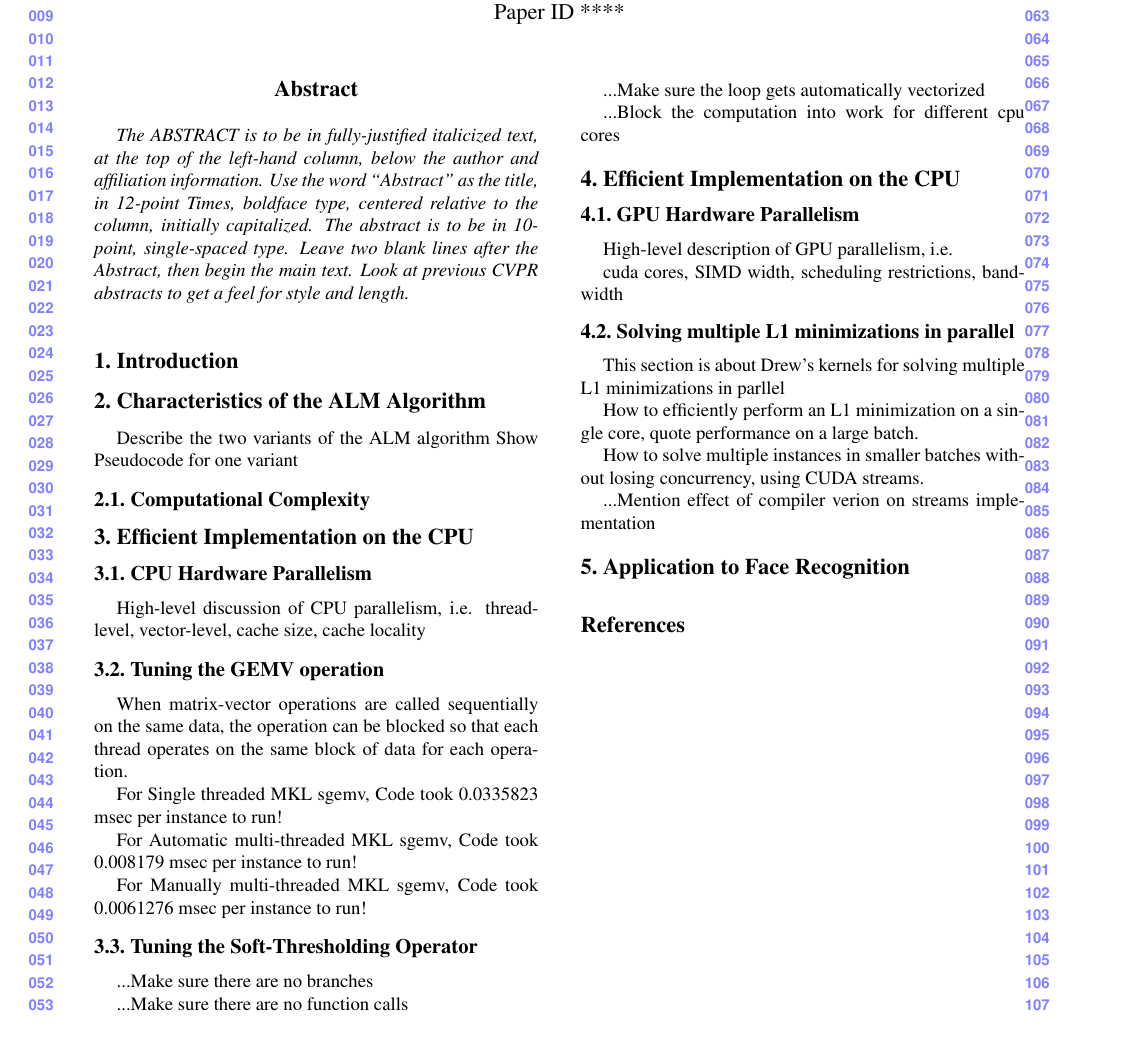
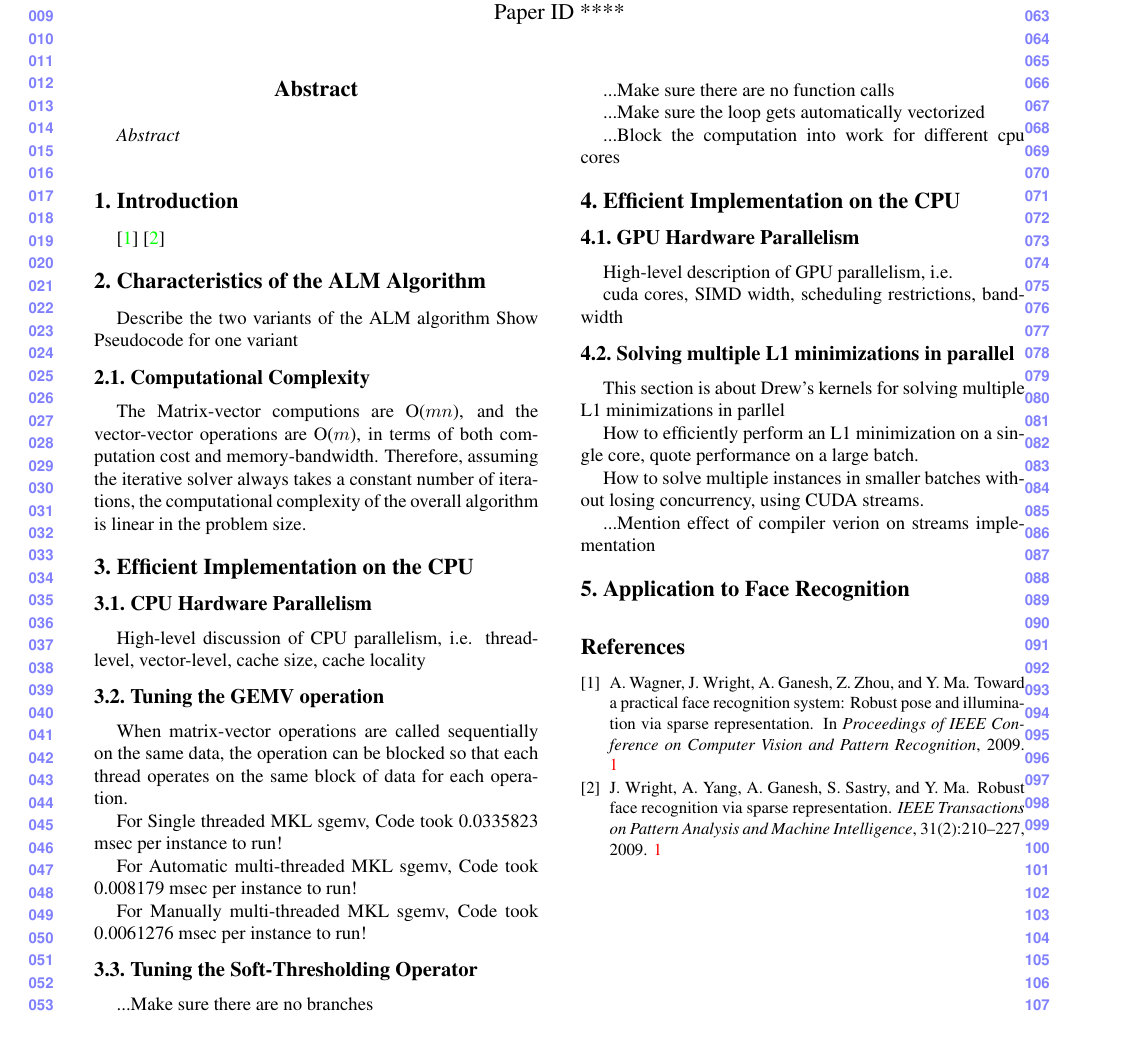
Before and after one commit to drewm1980/cvpr2011paper, a LaTeX paper (paper/main.tex): part of page 1 of 2, cut so that both start at the same text. Compiled offline with pdfLaTeX.

Commit message:
Fleshing out the outline...

```diff
--- a/paper/main.tex
+++ b/paper/main.tex
@@ -44,22 +44,22 @@ First line of institution2 address\\
 \maketitle
 
 \begin{abstract}
-   The ABSTRACT is to be in fully-justified italicized text, at the top
-   of the left-hand column, below the author and affiliation
-   information. Use the word ``Abstract'' as the title, in 12-point
-   Times, boldface type, centered relative to the column, initially
-   capitalized. The abstract is to be in 10-point, single-spaced type.
-   Leave two blank lines after the Abstract, then begin the main text.
-   Look at previous CVPR abstracts to get a feel for style and length.
+Abstract
 \end{abstract}
 
 \section{Introduction}
+
+\cite{Wagner2009-CVPR}
+\cite{Wright2009-PAMI}
 
 \section{Characteristics of the ALM Algorithm}
 Describe the two variants of the ALM algorithm
 Show Pseudocode for one variant
 \subsection{Computational Complexity}
-
+The Matrix-vector computions are O($mn$), and the vector-vector operations are O($m$),
+in terms of both computation cost and memory-bandwidth.
+Therefore, assuming the iterative solver always takes a constant number of iterations,
+the computational complexity of the overall algorithm is linear in the problem size.
 
 \section{Efficient Implementation on the CPU}
 % With a reshuffling of the order of operations and a change of the termination
@@ -142,7 +142,7 @@ $$\hat{\x} = \arg \min_{\x, \e} \| \x \|_1 + \|\e\|_1 \;\; \subj \;\; \y = A \x
 
 
 {\small
-\bibliographystyle{ieee}
+\bibliographystyle{../authorkit/ieee}
 \bibliography{faces}
 }
 
```
Also changed, not shown: 1 other file.
